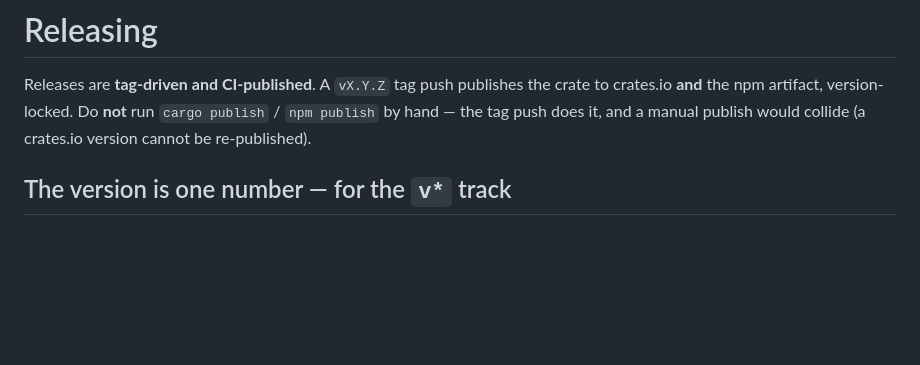
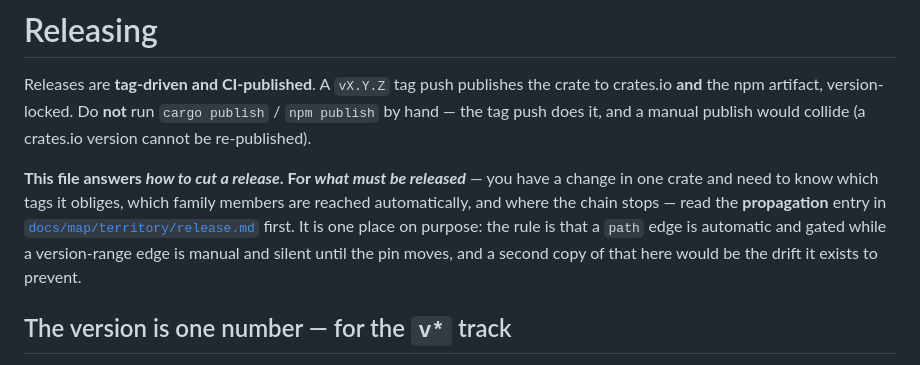
Before and after one commit to kihyun1998/justerm, a Markdown page: docs/agents/release.md, the part around the change. GitHub-like rendering; blank space fills up the shorter version.

Commit message:
docs: what must be released, not just what a tag publishes
The release docs answered "what does a tag ship" and nothing answered "I changed
core — what now, and where does it stop". Every piece existed and none of them
were adjacent: the three tracks are in the release territory, the caret's
reachability window is in published-surface, the downstream loop is in theflow.
Deriving the answer meant grepping four manifests, which is what happened when
the question was actually asked.

The rule is the edge, not the track. A `path` edge reaches its dependant in the
working tree and a core API break is a compile error in the same PR. A version
range reaches it only after a publish AND a pin bump, both manual, with nothing
reporting the gap in between. And no edge at all is the one people assume wrong
- `justerm-renderer` does not depend on `justerm-core`, and `justerm-web` does
not either, directly: core reaches a browser only as compiled bytes inside the
wasm-decode artifact.

Two things recorded because they are not where a reader would look: the npm
version of both wasm packages is derived by wasm-pack from the crate's
Cargo.toml, so there is no package.json to bump (the one in justerm-renderer/ is
the proof runner, not the published package); and the family is not on its own
latest right now - renderer-v0.11.0 is published while justerm-web pins ^0.10.0,
which under npm's 0.x caret excludes it. That is the normal quiet state of a
version-range edge and it is why it is written down as an illustration.

No consumer list is stored, deliberately. It rots the day a pin moves, which is
the rule theflow already states for the downstream loop, so the entry carries the
two greps that derive the edges instead.

```diff
--- a/docs/agents/release.md
+++ b/docs/agents/release.md
@@ -4,6 +4,14 @@ Releases are **tag-driven and CI-published**. A `vX.Y.Z` tag push publishes the
 crates.io **and** the npm artifact, version-locked. Do **not** run `cargo publish` / `npm publish`
 by hand — the tag push does it, and a manual publish would collide (a crates.io version cannot be
 re-published).
+
+**This file answers *how to cut a release*. For *what must be released*** — you have a change in one
+crate and need to know which tags it obliges, which family members are reached automatically, and
+where the chain stops — read the **propagation** entry in
+[`docs/map/territory/release.md`](../map/territory/release.md#design-model) first. It is one place on
+purpose: the rule is that a `path` edge is automatic and gated while a version-range edge is manual
+and silent until the pin moves, and a second copy of that here would be the drift it exists to
+prevent.
 
 ## The version is one number — for the `v*` track
 
```
Also changed, not shown: 1 other file.
